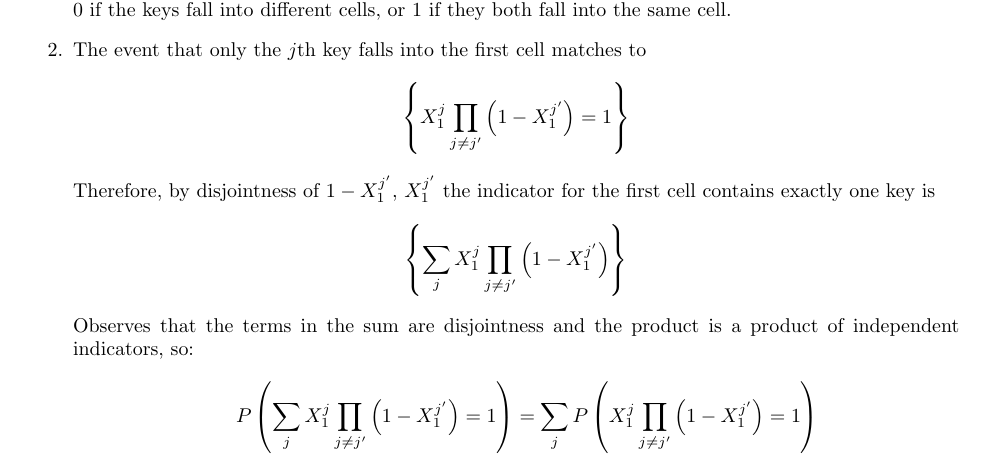
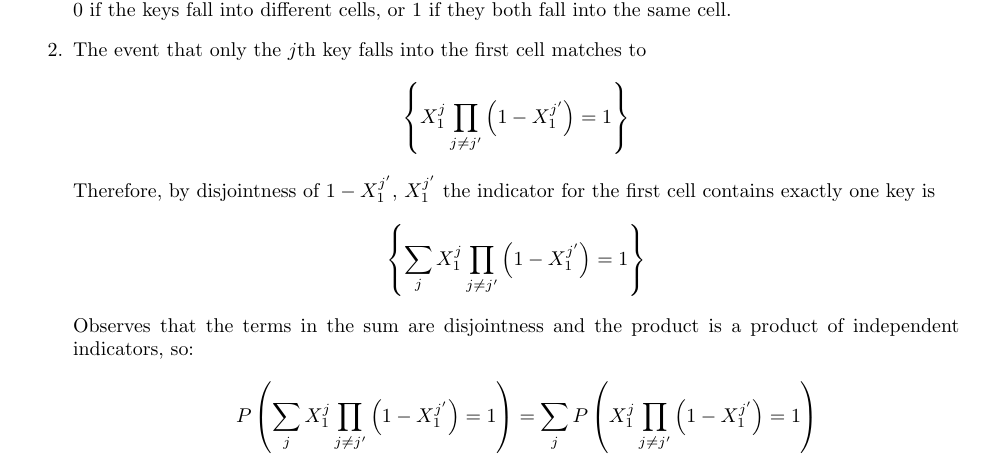
Before and after one commit to dudupo/DAST, a LaTeX document (tex/lectures-TA/lec-probability.tex): part of page 3 of 5, cut so that both start at the same text. Compiled offline with pdfLaTeX.

Commit message:
compiling -Tue Feb 13 01:52:28 PM IST 2024

```diff
--- a/tex/lectures-TA/lec-probability.tex
+++ b/tex/lectures-TA/lec-probability.tex
@@ -168,7 +168,7 @@ Sometimes, we will use the notation $\{ X = x \}$ to denote the event $A$ such:
         Therefore, by disjointness of $1-X_{1}^{j^{\prime}}$, $X_{1}^{j^{\prime}}$ the indicator for the first cell contains exactly one key is
         \begin{equation*}
           \begin{split}
-            \left\{ \sum_{j}{X_{1}^{j}\prod_{j\neq j^{\prime}}\left( 1 - X_{1}^{j^{\prime}} \right)} \right\}
+            \left\{ \sum_{j}{X_{1}^{j}\prod_{j\neq j^{\prime}}\left( 1 - X_{1}^{j^{\prime}} \right)} = 1  \right\}
           \end{split}
         \end{equation*} Observes that the terms in the sum are disjointness and the product is a product of independent indicators, so:
         \begin{equation*}
```
Also changed, not shown: pdfs/lec-probability.pdf.
